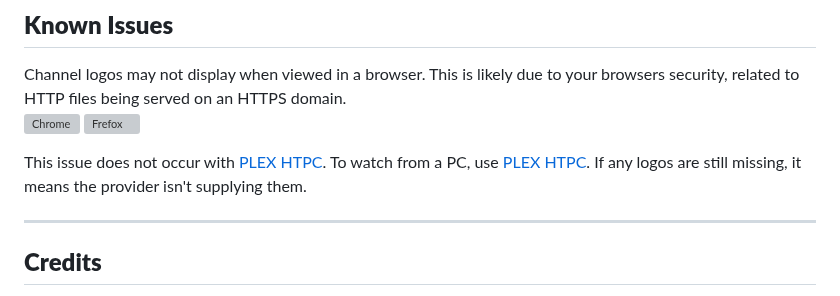
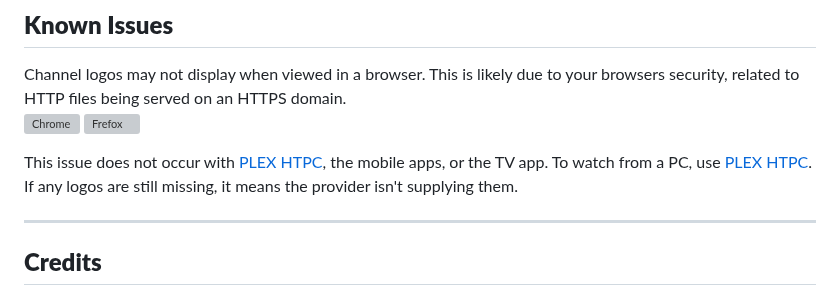
Before and after one commit to vnnkl/MacReplay, a Markdown page: README.md, the part around the change. Drawn GitHub-style; grey boxes are pictures that could not be loaded.

```diff
--- a/README.md
+++ b/README.md
@@ -50,7 +50,7 @@ Channel logos may not display when viewed in a browser. This is likely due to yo
 ![Chrome](https://evilvir.us/application/files/2917/3318/2580/chrome_https_issue.png)
 ![Frefox](https://evilvir.us/application/files/9217/3318/2583/firefox_https_issue.png)
 
-This issue does not occur with [PLEX HTPC](https://apps.microsoft.com/store/detail/XPFFFF6NN1LZDQ?ocid=pdpshare). To watch from a PC, use [PLEX HTPC](https://apps.microsoft.com/store/detail/XPFFFF6NN1LZDQ?ocid=pdpshare). If any logos are still missing, it means the provider isn't supplying them.
+This issue does not occur with [PLEX HTPC](https://apps.microsoft.com/store/detail/XPFFFF6NN1LZDQ?ocid=pdpshare), the mobile apps, or the TV app. To watch from a PC, use [PLEX HTPC](https://apps.microsoft.com/store/detail/XPFFFF6NN1LZDQ?ocid=pdpshare). If any logos are still missing, it means the provider isn't supplying them.
 
 ---
 
```
